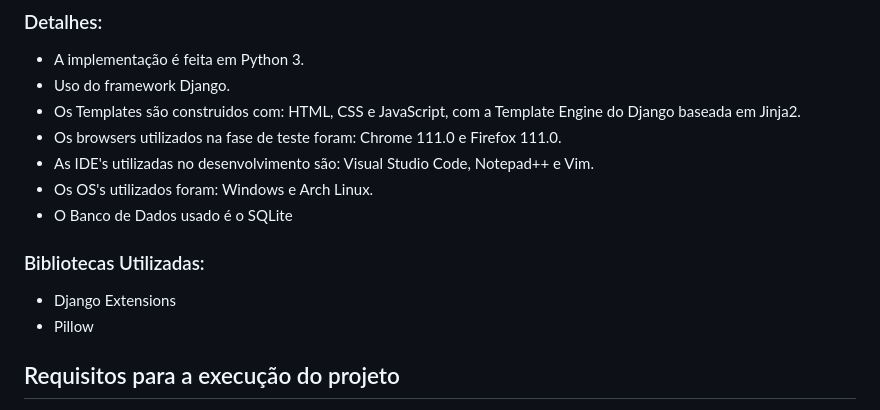
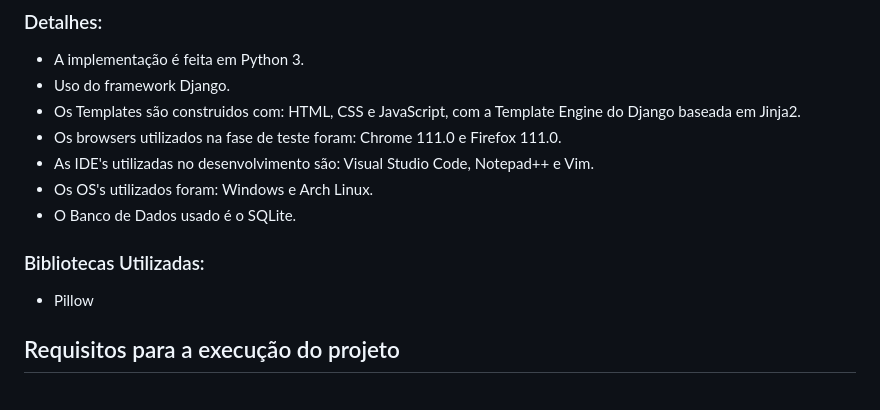
Before and after one commit to Luansr01/project-alexandria, a Markdown page: README.md, the part around the change. GitHub-like rendering.

```diff
--- a/README.md
+++ b/README.md
@@ -26,11 +26,10 @@ O projeto é construido em Python e usa como framework o Django.
 * Os browsers utilizados na fase de teste foram: Chrome 111.0 e Firefox 111.0.
 * As IDE's utilizadas no desenvolvimento são: Visual Studio Code, Notepad++ e Vim.
 * Os OS's utilizados foram: Windows e Arch Linux.
-* O Banco de Dados usado é o SQLite
+* O Banco de Dados usado é o SQLite.
 
 ### Bibliotecas Utilizadas:
 
-* Django Extensions
 * Pillow
 
 ## Requisitos para a execução do projeto
```
